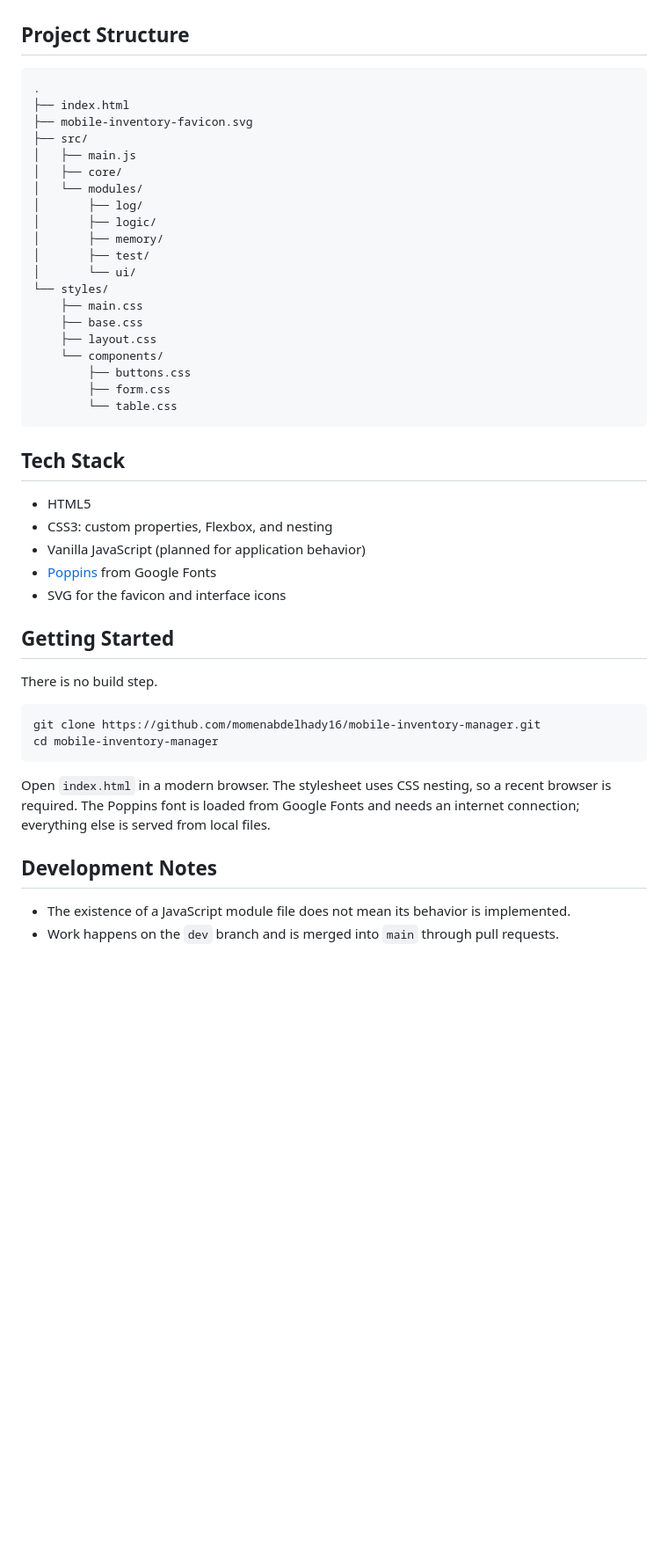
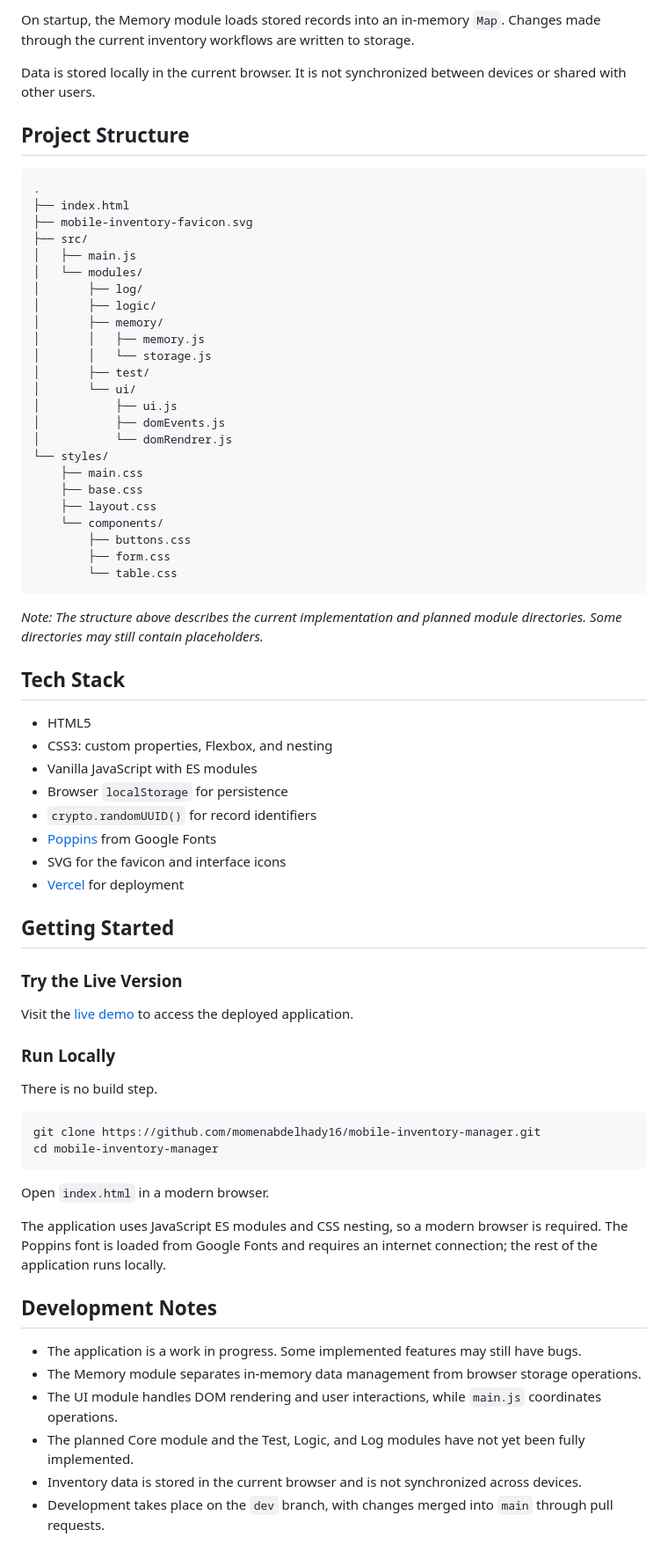
Before and after one commit to momenabdelhady16/mobile-inventory-manager, a Markdown page: README.md, the part around one of its changes. Shown at 88% size. GitHub-like rendering; blank space fills up the shorter version.

````diff
--- a/README.md
+++ b/README.md
@@ -43,19 +62,26 @@ The module files exist as empty placeholders. Their implementation is planned wo
+On startup, the Memory module loads stored records into an in-memory `Map`. Changes made through the current inventory workflows are written to storage.
+
+Data is stored locally in the current browser. It is not synchronized between devices or shared with other users.
 
 ## Project Structure
 
-```
+```text
 .
 ├── index.html
 ├── mobile-inventory-favicon.svg
 ├── src/
 │   ├── main.js
-│   ├── core/
 │   └── modules/
 │       ├── log/
 │       ├── logic/
 │       ├── memory/
+│       │   ├── memory.js
+│       │   └── storage.js
 │       ├── test/
 │       └── ui/
+│           ├── ui.js
+│           ├── domEvents.js
+│           └── domRendrer.js
 └── styles/
     ├── main.css
     ├── base.css
@@ -66,15 +92,26 @@ The module files exist as empty placeholders. Their implementation is planned wo
         └── table.css
 ```
 
+*Note: The structure above describes the current implementation and planned module directories. Some directories may still contain placeholders.*
+
 ## Tech Stack
 
 - HTML5
 - CSS3: custom properties, Flexbox, and nesting
-- Vanilla JavaScript (planned for application behavior)
+- Vanilla JavaScript with ES modules
+- Browser `localStorage` for persistence
+- `crypto.randomUUID()` for record identifiers
 - [Poppins](https://fonts.google.com/specimen/Poppins) from Google Fonts
 - SVG for the favicon and interface icons
+- [Vercel](https://vercel.com/) for deployment
 
 ## Getting Started
+
+### Try the Live Version
+
+Visit the [live demo](https://mobile-inventory-manager.vercel.app/) to access the deployed application.
+
+### Run Locally
 
 There is no build step.
 
@@ -83,9 +120,15 @@ git clone https://github.com/momenabdelhady16/mobile-inventory-manager.git
 cd mobile-inventory-manager
 ```
 
-Open `index.html` in a modern browser. The stylesheet uses CSS nesting, so a recent browser is required. The Poppins font is loaded from Google Fonts and needs an internet connection; everything else is served from local files.
+Open `index.html` in a modern browser.
+
+The application uses JavaScript ES modules and CSS nesting, so a modern browser is required. The Poppins font is loaded from Google Fonts and requires an internet connection; the rest of the application runs locally.
 
 ## Development Notes
 
-- The existence of a JavaScript module file does not mean its behavior is implemented.
-- Work happens on the `dev` branch and is merged into `main` through pull requests.
+- The application is a work in progress. Some implemented features may still have bugs.
+- The Memory module separates in-memory data management from browser storage operations.
+- The UI module handles DOM rendering and user interactions, while `main.js` coordinates operations.
+- The planned Core module and the Test, Logic, and Log modules have not yet been fully implemented.
+- Inventory data is stored in the current browser and is not synchronized across devices.
+- Development takes place on the `dev` branch, with changes merged into `main` through pull requests.
````
Also changed, not shown: other parts of README.md (+41 -22 lines).
